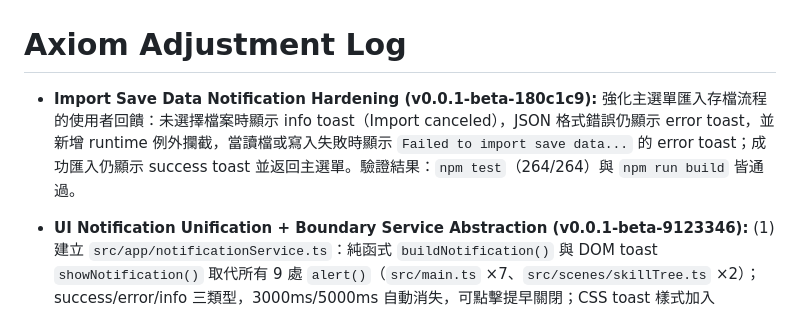
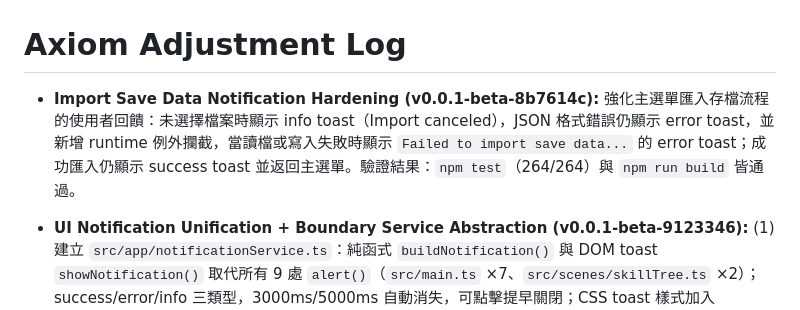
Before and after one commit to zeroLR/axiom, a Markdown page: docs/ADJUSTMENT_LOG.md, the part around the change. Drawn GitHub-style.

```diff
--- a/docs/ADJUSTMENT_LOG.md
+++ b/docs/ADJUSTMENT_LOG.md
@@ -1,6 +1,6 @@
 # Axiom Adjustment Log
 
-- **Import Save Data Notification Hardening (v0.0.1-beta-180c1c9):** 強化主選單匯入存檔流程的使用者回饋：未選擇檔案時顯示 info toast（Import canceled），JSON 格式錯誤仍顯示 error toast，並新增 runtime 例外攔截，當讀檔或寫入失敗時顯示 `Failed to import save data...` 的 error toast；成功匯入仍顯示 success toast 並返回主選單。驗證結果：`npm test`（264/264）與 `npm run build` 皆通過。
+- **Import Save Data Notification Hardening (v0.0.1-beta-8b7614c):** 強化主選單匯入存檔流程的使用者回饋：未選擇檔案時顯示 info toast（Import canceled），JSON 格式錯誤仍顯示 error toast，並新增 runtime 例外攔截，當讀檔或寫入失敗時顯示 `Failed to import save data...` 的 error toast；成功匯入仍顯示 success toast 並返回主選單。驗證結果：`npm test`（264/264）與 `npm run build` 皆通過。
 
 - **UI Notification Unification + Boundary Service Abstraction (v0.0.1-beta-9123346):** (1) 建立 `src/app/notificationService.ts`：純函式 `buildNotification()` 與 DOM toast `showNotification()` 取代所有 9 處 `alert()`（`src/main.ts` ×7、`src/scenes/skillTree.ts` ×2）；success/error/info 三類型，3000ms/5000ms 自動消失，可點擊提早關閉；CSS toast 樣式加入 `src/style.css`；補 `tests/notificationService.test.ts`（11 個測試）。(2) 建立 `src/app/adapters.ts`：定義 `IStorageAdapter`、`IAudioAdapter`、`IMusicAdapter` 三個邊界服務介面；`src/main.ts` 啟動時集中建立具體 adapter 實例並注入 scene 層；`SettingsCallbacks` 新增 `isMuted`/`setMuted` 改為回呼注入，`settings.ts` 移除直接 import `../game/audio`；`PlayCallbacks` 新增 `playSfx` 回呼，`play.ts` 移除直接 import `../game/audio`；`SkillTreeCallbacks` 新增 `notify` 回呼；補 `tests/adapters.test.ts`（12 個測試，以 mock 驗證三個介面契約）。驗證結果：`npm test` 264/264 通過，`npm run build` 成功。
 
```
Also changed, not shown: AGENTS.md (+1 -1 lines).
